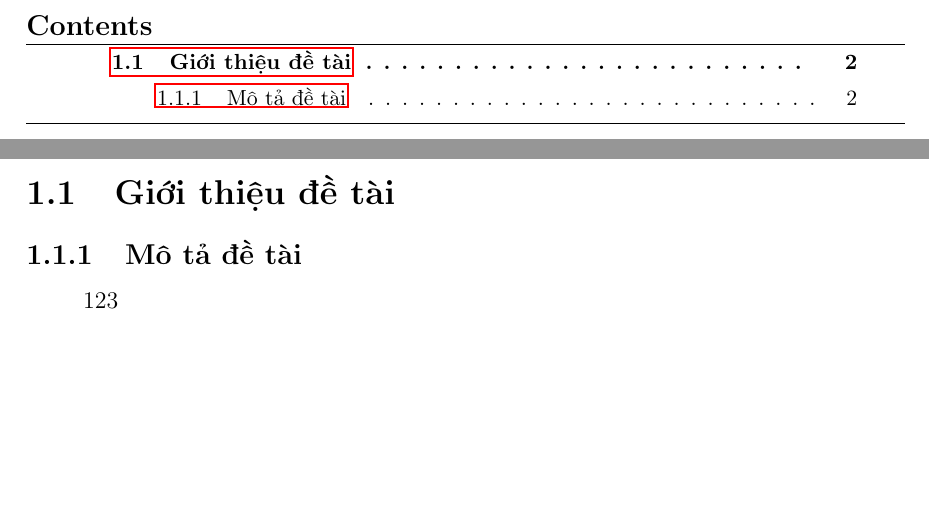
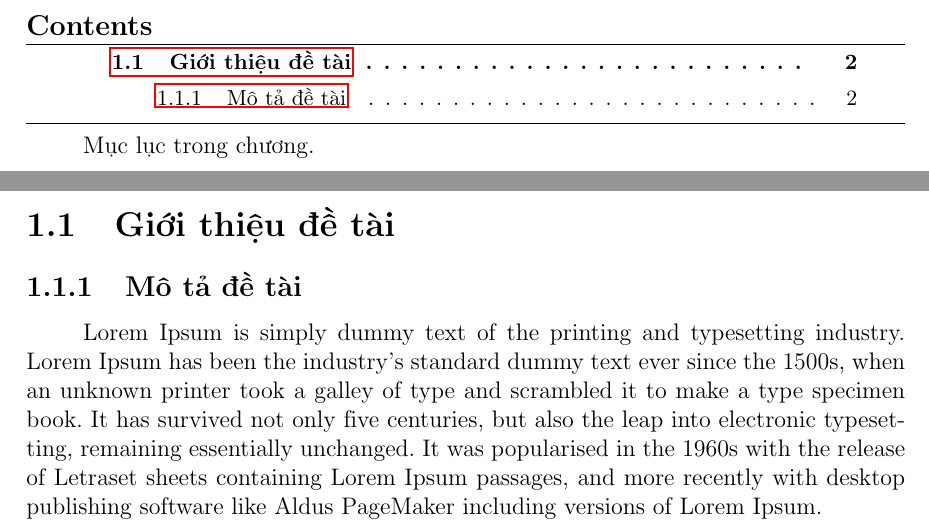
Before and after one commit to darleigh/TDTUTheSisTemplate, a LaTeX document (main.tex, which reads part1.tex): two parts of pages 7 and 8 of 9, joined at a grey line, cut so that both start at the same text, the shorter picture padded with empty space. Compiled offline with pdfLaTeX.

Commit message:
Update part1.tex

```diff
--- a/part1.tex
+++ b/part1.tex
@@ -1,6 +1,6 @@
 \chapter{Tóm tắt \& giới thiệu}
-\minitoc
+\minitoc #Mục lục trong chương.
 \newpage
 \section{Giới thiệu đề tài}
 \subsection{Mô tả đề tài}
-123
+Lorem Ipsum is simply dummy text of the printing and typesetting industry. Lorem Ipsum has been the industry's standard dummy text ever since the 1500s, when an unknown printer took a galley of type and scrambled it to make a type specimen book. It has survived not only five centuries, but also the leap into electronic typesetting, remaining essentially unchanged. It was popularised in the 1960s with the release of Letraset sheets containing Lorem Ipsum passages, and more recently with desktop publishing software like Aldus PageMaker including versions of Lorem Ipsum.
```
